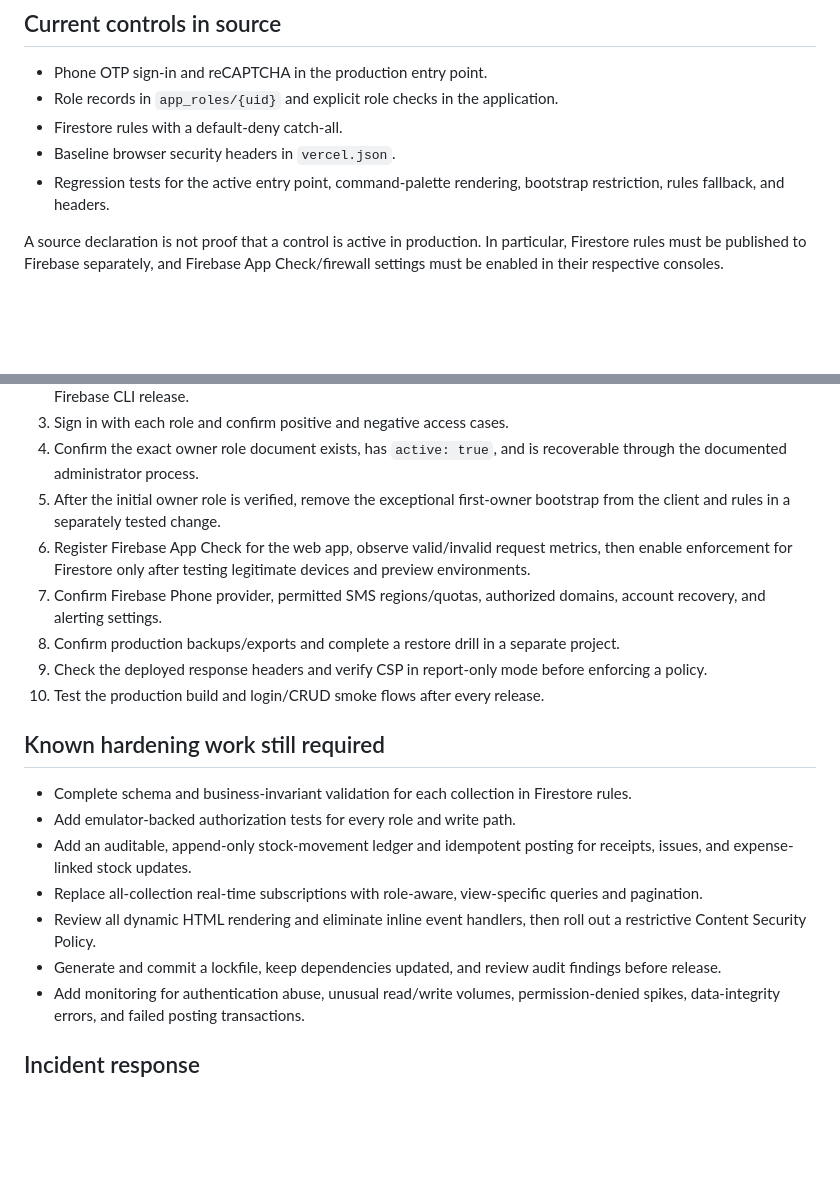
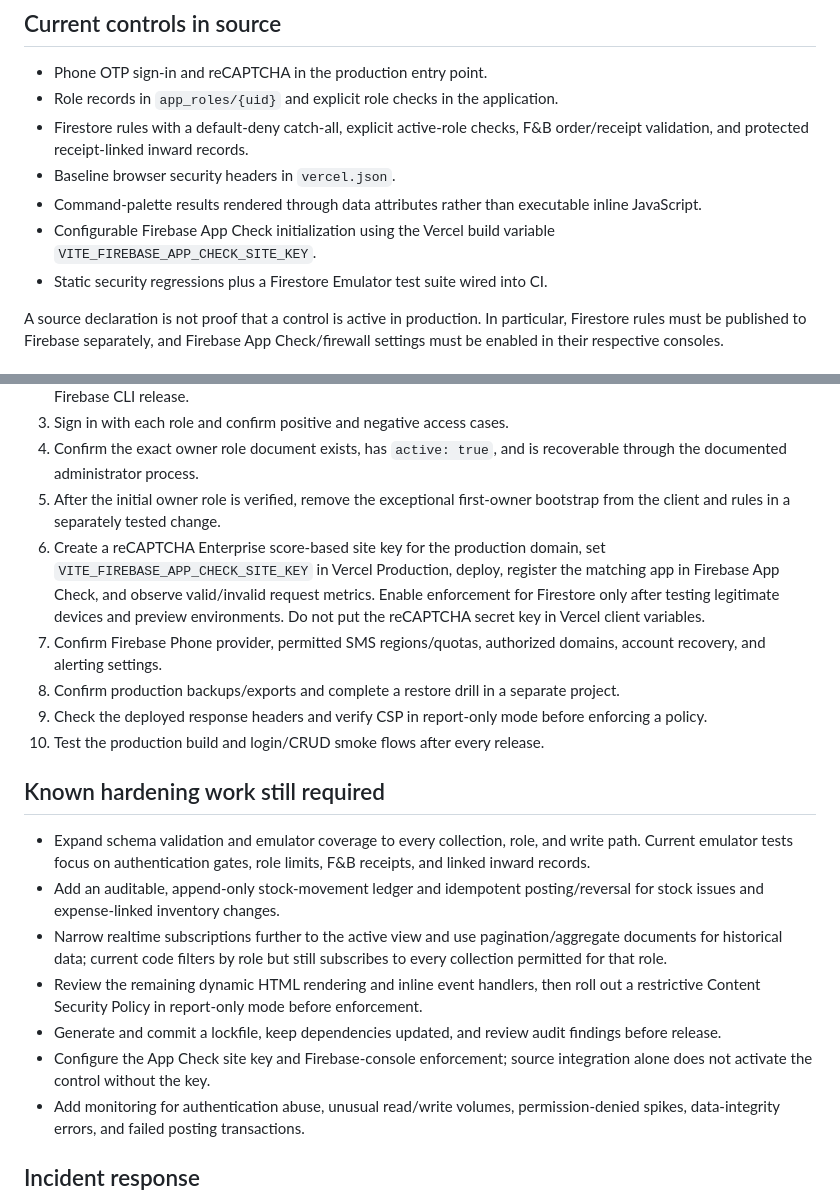
Before and after one commit to DARKXelite/DARK-OPS, a Markdown page: SECURITY.md, 2 parts joined by grey strips. GitHub-like rendering; blank space fills up the shorter version.

Commit message:
Update security runbook for implemented controls and remaining production steps

```diff
--- a/SECURITY.md
+++ b/SECURITY.md
@@ -8,9 +8,11 @@ Clover Greens Ops is an internal operational application backed by Firebase Auth
 
 - Phone OTP sign-in and reCAPTCHA in the production entry point.
 - Role records in `app_roles/{uid}` and explicit role checks in the application.
-- Firestore rules with a default-deny catch-all.
+- Firestore rules with a default-deny catch-all, explicit active-role checks, F&B order/receipt validation, and protected receipt-linked inward records.
 - Baseline browser security headers in `vercel.json`.
-- Regression tests for the active entry point, command-palette rendering, bootstrap restriction, rules fallback, and headers.
+- Command-palette results rendered through data attributes rather than executable inline JavaScript.
+- Configurable Firebase App Check initialization using the Vercel build variable `VITE_FIREBASE_APP_CHECK_SITE_KEY`.
+- Static security regressions plus a Firestore Emulator test suite wired into CI.
 
 A source declaration is not proof that a control is active in production. In particular, Firestore rules must be published to Firebase separately, and Firebase App Check/firewall settings must be enabled in their respective consoles.
 
@@ -21,7 +23,7 @@ A source declaration is not proof that a control is active in production. In par
 3. Sign in with each role and confirm positive and negative access cases.
 4. Confirm the exact owner role document exists, has `active: true`, and is recoverable through the documented administrator process.
 5. After the initial owner role is verified, remove the exceptional first-owner bootstrap from the client and rules in a separately tested change.
-6. Register Firebase App Check for the web app, observe valid/invalid request metrics, then enable enforcement for Firestore only after testing legitimate devices and preview environments.
+6. Create a reCAPTCHA Enterprise score-based site key for the production domain, set `VITE_FIREBASE_APP_CHECK_SITE_KEY` in Vercel Production, deploy, register the matching app in Firebase App Check, and observe valid/invalid request metrics. Enable enforcement for Firestore only after testing legitimate devices and preview environments. Do not put the reCAPTCHA secret key in Vercel client variables.
 7. Confirm Firebase Phone provider, permitted SMS regions/quotas, authorized domains, account recovery, and alerting settings.
 8. Confirm production backups/exports and complete a restore drill in a separate project.
 9. Check the deployed response headers and verify CSP in report-only mode before enforcing a policy.
@@ -29,12 +31,12 @@ A source declaration is not proof that a control is active in production. In par
 
 ## Known hardening work still required
 
-- Complete schema and business-invariant validation for each collection in Firestore rules.
-- Add emulator-backed authorization tests for every role and write path.
-- Add an auditable, append-only stock-movement ledger and idempotent posting for receipts, issues, and expense-linked stock updates.
-- Replace all-collection real-time subscriptions with role-aware, view-specific queries and pagination.
-- Review all dynamic HTML rendering and eliminate inline event handlers, then roll out a restrictive Content Security Policy.
+- Expand schema validation and emulator coverage to every collection, role, and write path. Current emulator tests focus on authentication gates, role limits, F&B receipts, and linked inward records.
+- Add an auditable, append-only stock-movement ledger and idempotent posting/reversal for stock issues and expense-linked inventory changes.
+- Narrow realtime subscriptions further to the active view and use pagination/aggregate documents for historical data; current code filters by role but still subscribes to every collection permitted for that role.
+- Review the remaining dynamic HTML rendering and inline event handlers, then roll out a restrictive Content Security Policy in report-only mode before enforcement.
 - Generate and commit a lockfile, keep dependencies updated, and review audit findings before release.
+- Configure the App Check site key and Firebase-console enforcement; source integration alone does not activate the control without the key.
 - Add monitoring for authentication abuse, unusual read/write volumes, permission-denied spikes, data-integrity errors, and failed posting transactions.
 
 ## Incident response
```
